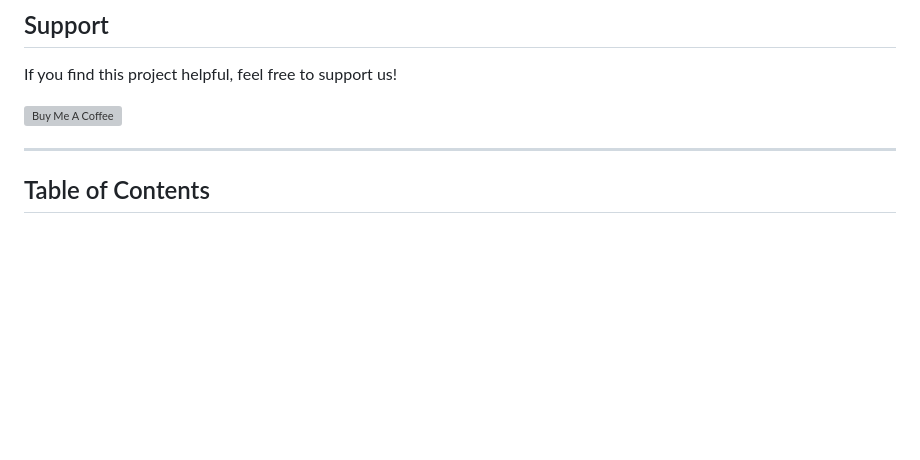
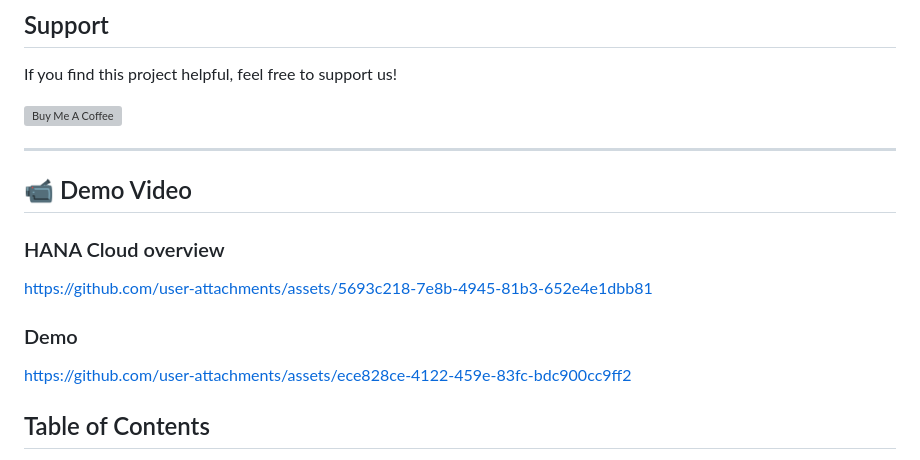
Before and after one commit to paresh2806/InsightHub.AI, a Markdown page: README.md, the part around the change. GitHub-like rendering; blank space fills up the shorter version; grey boxes are pictures that could not be loaded.

Commit message:
Update README.md with added playable videos

```diff
--- a/README.md
+++ b/README.md
@@ -20,6 +20,19 @@ If you find this project helpful, feel free to support us!
 <a href="https://www.buymeacoffee.com/pareshmakwha" target="_blank"><img src="https://cdn.buymeacoffee.com/buttons/v2/default-yellow.png" alt="Buy Me A Coffee" style="height: 40px !important;width: 140px !important;" ></a>
 
 ---
+
+## 📹 Demo Video
+
+### HANA Cloud overview
+https://github.com/user-attachments/assets/5693c218-7e8b-4945-81b3-652e4e1dbb81
+
+### Demo
+https://github.com/user-attachments/assets/ece828ce-4122-459e-83fc-bdc900cc9ff2
+
+
+
+
+
 
 ## Table of Contents
 1. [🚀 Introduction](#introduction)
```
